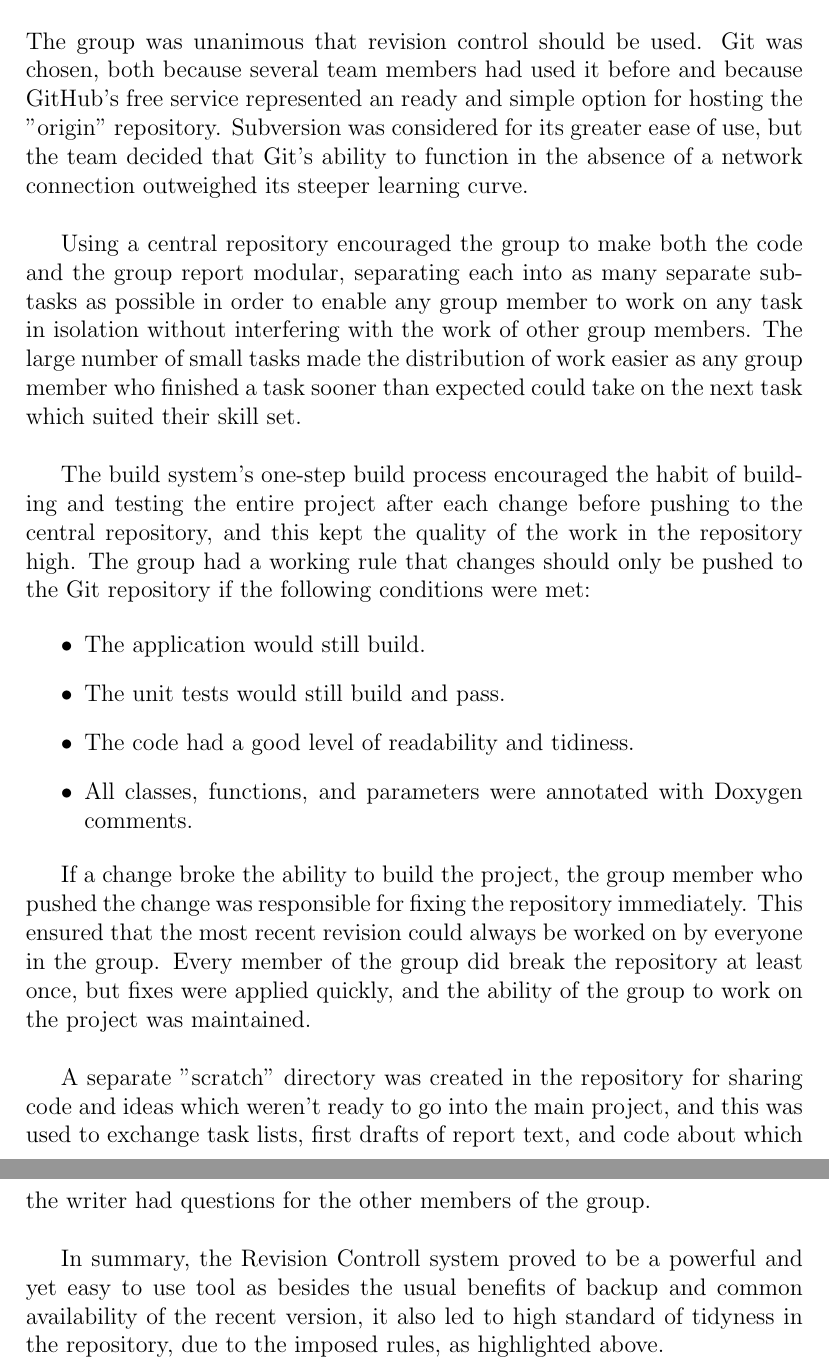
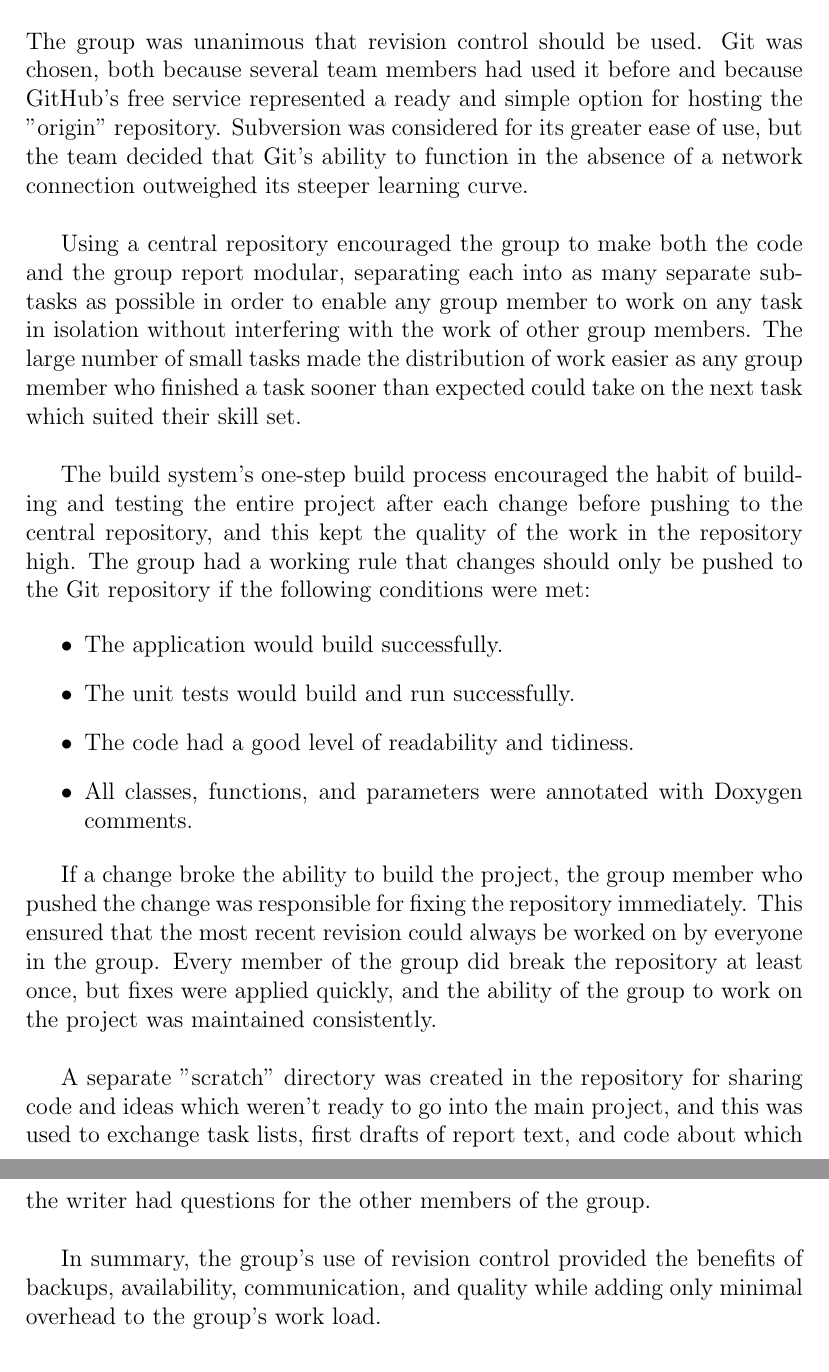
Before and after one commit to TimBeattieEdUni/PS-Coursework-I, a LaTeX document (report/report.tex, which reads report/RevisionControl.tex): two parts of pages 9 and 10 of 21, joined at a grey line, cut so that both start at the same text. Compiled offline with pdfLaTeX.

Commit message:
Minor change: improved summary.

```diff
--- a/report/RevisionControl.tex
+++ b/report/RevisionControl.tex
@@ -2,7 +2,7 @@
 \section{Revision Control}
 \label{Revision Control}
 
-The group was unanimous that revision control should be used. Git was chosen, both because several team members had used it before and because GitHub's free service represented an ready and simple option for hosting the "origin" repository.
+The group was unanimous that revision control should be used. Git was chosen, both because several team members had used it before and because GitHub's free service represented a ready and simple option for hosting the "origin" repository.
 Subversion was considered for its greater ease of use, but the team decided that Git's ability to function in the absence of a network connection outweighed its steeper learning curve.\\
 
 Using a central repository encouraged the group to make both the code and the group report modular, separating each into as many separate sub-tasks as possible in order to enable any group member to work on any task in isolation without interfering with the work of other group members.
@@ -12,15 +12,15 @@ The build system's one-step build process encouraged the habit of building and t
 The group had a working rule that changes should only be pushed to the Git repository if the following conditions were met:
 
 \begin{itemize}
-  \item The application would still build.
-  \item The unit tests would still build and pass.
+  \item The application would build successfully.
+  \item The unit tests would build and run successfully.
   \item The code had a good level of readability and tidiness.
   \item All classes, functions, and parameters were annotated with Doxygen comments.
 \end{itemize}
 
 If a change broke the ability to build the project, the group member who pushed the change was responsible for fixing the repository immediately.
-This ensured that the most recent revision could always be worked on by everyone in the group. Every member of the group did break the repository at least once, but fixes were applied quickly, and the ability of the group to work on the project was maintained.\\
+This ensured that the most recent revision could always be worked on by everyone in the group. Every member of the group did break the repository at least once, but fixes were applied quickly, and the ability of the group to work on the project was maintained consistently.\\
 
 A separate "scratch" directory was created in the repository for sharing code and ideas which weren't ready to go into the main project, and this was used to exchange task lists, first drafts of report text, and code about which the writer had questions for the other members of the group.\\
 
-In summary, the Revision Controll system proved to be a powerful and yet easy to use tool as besides the usual benefits of backup and common availability of the recent version, it also led to high standard of tidyness in the repository, due to the imposed rules, as highlighted above.
+In summary, the group's use of revision control provided the benefits of backups, availability, communication, and quality while adding only minimal overhead to the group's work load.
```
